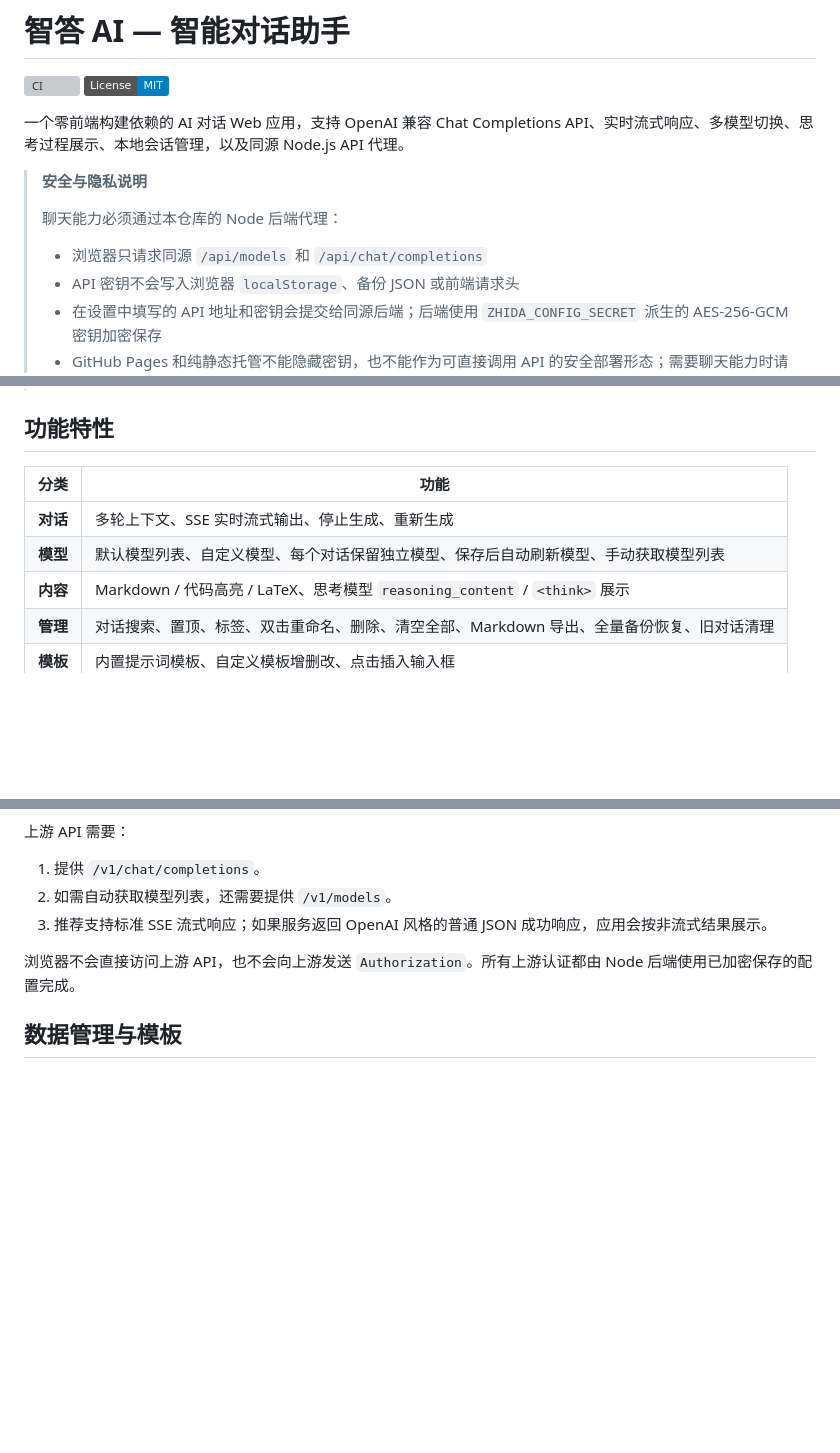
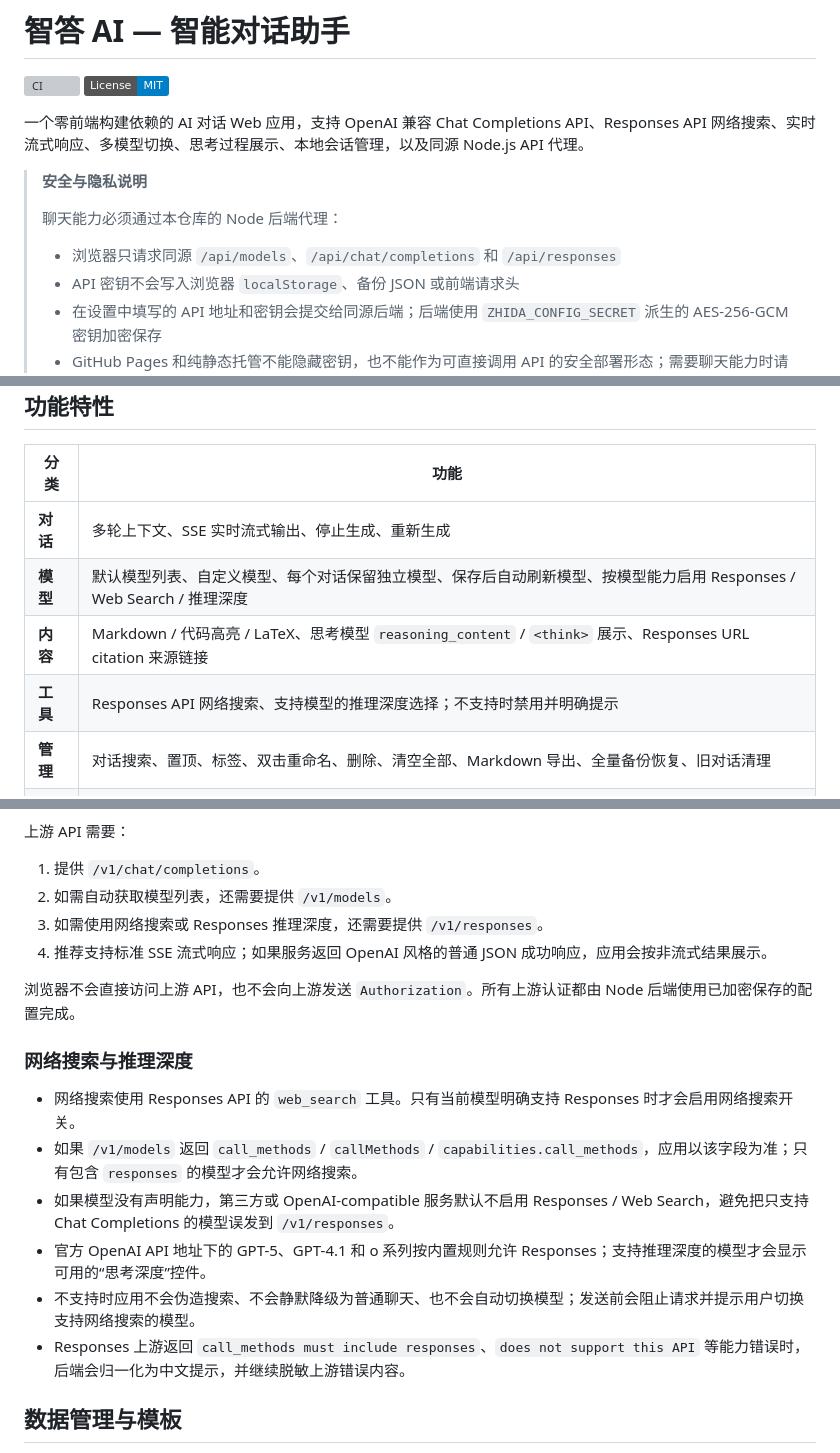
Before and after one commit to ShuaiShuai03/zhida-ai, a Markdown page: README.md, 3 parts joined by grey strips. GitHub-like rendering; badges without logos; blank space fills up the shorter version; grey boxes are pictures that could not be loaded.

Commit message:
docs: document responses web search behavior

```diff
--- a/README.md
+++ b/README.md
@@ -3,12 +3,12 @@
 [![CI](https://github.com/ShuaiShuai03/zhida-ai/actions/workflows/ci.yml/badge.svg)](https://github.com/ShuaiShuai03/zhida-ai/actions/workflows/ci.yml)
 [![License: MIT](https://img.shields.io/badge/License-MIT-blue.svg)](LICENSE)
 
-一个零前端构建依赖的 AI 对话 Web 应用，支持 OpenAI 兼容 Chat Completions API、实时流式响应、多模型切换、思考过程展示、本地会话管理，以及同源 Node.js API 代理。
+一个零前端构建依赖的 AI 对话 Web 应用，支持 OpenAI 兼容 Chat Completions API、Responses API 网络搜索、实时流式响应、多模型切换、思考过程展示、本地会话管理，以及同源 Node.js API 代理。
 
 > **安全与隐私说明**
 >
 > 聊天能力必须通过本仓库的 Node 后端代理：
-> - 浏览器只请求同源 `/api/models` 和 `/api/chat/completions`
+> - 浏览器只请求同源 `/api/models`、`/api/chat/completions` 和 `/api/responses`
 > - API 密钥不会写入浏览器 `localStorage`、备份 JSON 或前端请求头
 > - 在设置中填写的 API 地址和密钥会提交给同源后端；后端使用 `ZHIDA_CONFIG_SECRET` 派生的 AES-256-GCM 密钥加密保存
 > - GitHub Pages 和纯静态托管不能隐藏密钥，也不能作为可直接调用 API 的安全部署形态；需要聊天能力时请运行 Node 后端
@@ -24,8 +24,9 @@
 | 分类 | 功能 |
 |------|------|
 | **对话** | 多轮上下文、SSE 实时流式输出、停止生成、重新生成 |
-| **模型** | 默认模型列表、自定义模型、每个对话保留独立模型、保存后自动刷新模型、手动获取模型列表 |
-| **内容** | Markdown / 代码高亮 / LaTeX、思考模型 `reasoning_content` / `<think>` 展示 |
+| **模型** | 默认模型列表、自定义模型、每个对话保留独立模型、保存后自动刷新模型、按模型能力启用 Responses / Web Search / 推理深度 |
+| **内容** | Markdown / 代码高亮 / LaTeX、思考模型 `reasoning_content` / `<think>` 展示、Responses URL citation 来源链接 |
+| **工具** | Responses API 网络搜索、支持模型的推理深度选择；不支持时禁用并明确提示 |
 | **管理** | 对话搜索、置顶、标签、双击重命名、删除、清空全部、Markdown 导出、全量备份恢复、旧对话清理 |
 | **模板** | 内置提示词模板、自定义模板增删改、点击插入输入框 |
 | **输入** | 文本输入、图片上传、代码/文本文件上传、拖拽文件、粘贴图片 |
@@ -109,9 +112,19 @@ python3 -m http.server 3000
 
 1. 提供 `/v1/chat/completions`。
 2. 如需自动获取模型列表，还需要提供 `/v1/models`。
-3. 推荐支持标准 SSE 流式响应；如果服务返回 OpenAI 风格的普通 JSON 成功响应，应用会按非流式结果展示。
+3. 如需使用网络搜索或 Responses 推理深度，还需要提供 `/v1/responses`。
+4. 推荐支持标准 SSE 流式响应；如果服务返回 OpenAI 风格的普通 JSON 成功响应，应用会按非流式结果展示。
 
 浏览器不会直接访问上游 API，也不会向上游发送 `Authorization`。所有上游认证都由 Node 后端使用已加密保存的配置完成。
+
+### 网络搜索与推理深度
+
+- 网络搜索使用 Responses API 的 `web_search` 工具。只有当前模型明确支持 Responses 时才会启用网络搜索开关。
+- 如果 `/v1/models` 返回 `call_methods` / `callMethods` / `capabilities.call_methods`，应用以该字段为准；只有包含 `responses` 的模型才会允许网络搜索。
+- 如果模型没有声明能力，第三方或 OpenAI-compatible 服务默认不启用 Responses / Web Search，避免把只支持 Chat Completions 的模型误发到 `/v1/responses`。
+- 官方 OpenAI API 地址下的 GPT-5、GPT-4.1 和 o 系列按内置规则允许 Responses；支持推理深度的模型才会显示可用的“思考深度”控件。
+- 不支持时应用不会伪造搜索、不会静默降级为普通聊天、也不会自动切换模型；发送前会阻止请求并提示用户切换支持网络搜索的模型。
+- Responses 上游返回 `call_methods must include responses`、`does not support this API` 等能力错误时，后端会归一化为中文提示，并继续脱敏上游错误内容。
 
 ## 数据管理与模板
 
```
Also changed, not shown: other parts of README.md (+7 -2 lines).
